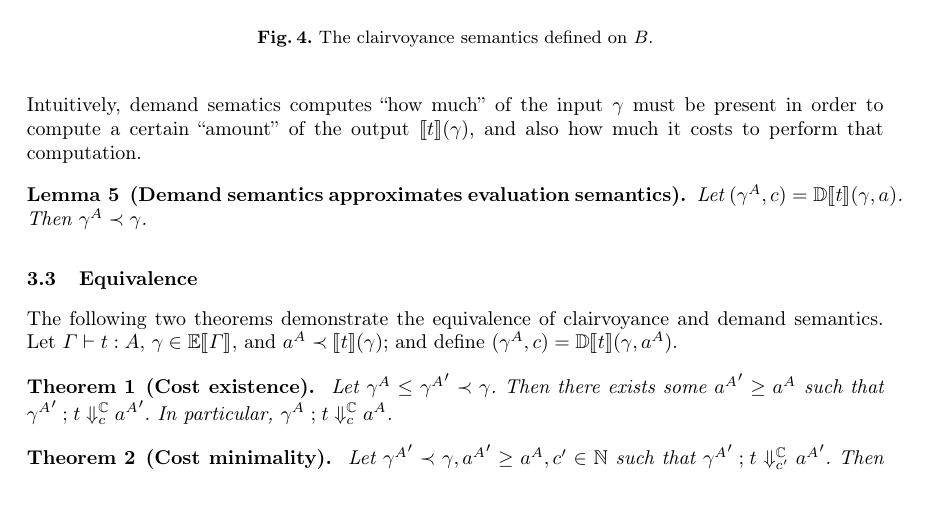
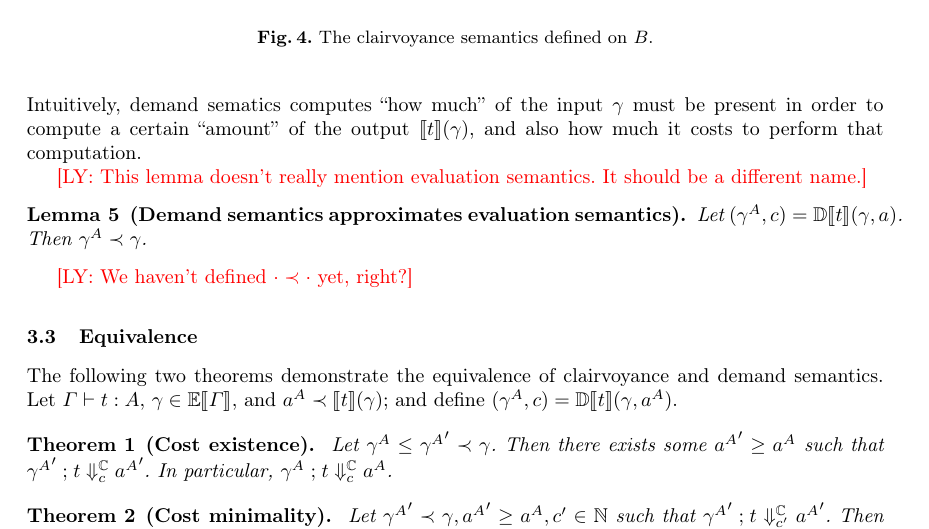
Before and after one commit to heraplem/logical-laziness-agda, a LaTeX thesis (paper/paper.tex, which reads paper/base-lang.tex): part of page 7 of 16, cut so that both start at the same text, the shorter picture padded with empty space. Compiled offline with pdfLaTeX.

Commit message:
Smaller comments.

```diff
--- a/paper/base-lang.tex
+++ b/paper/base-lang.tex
@@ -207,10 +207,14 @@ Intuitively, demand sematics computes ``how much'' of the input \( \gamma \) mus
   \end{align*}
 \end{figure}
 
-\begin{lemma}[Demand semantics approximates evaluation semantics]
-  \label{prop:dem-approx-eval}
+\ly{This lemma doesn't really mention evaluation semantics. It should be a
+  different name.}
+\begin{lemma}[Demand semantics approximates evaluation
+  semantics]\label{prop:dem-approx-eval}
   Let \( (\gamma^A, c) = \ED{t}{\gamma}{a} \).  Then \( \approxof{\gamma^A}{\gamma} \).
 \end{lemma}
+
+\ly{We haven't defined $\approxof{\cdot}{\cdot}$ yet, right?}
 
 \subsection{Equivalence}
 
```
